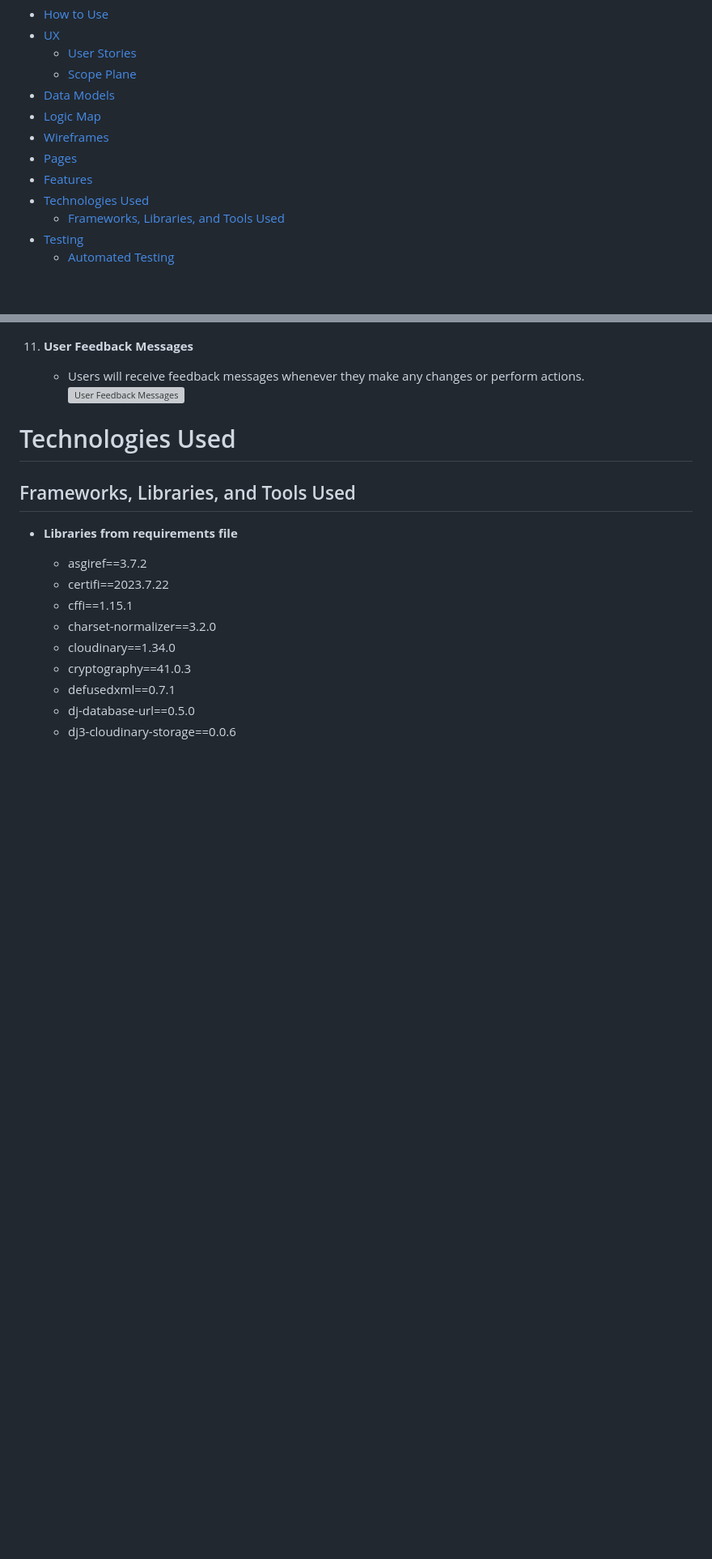
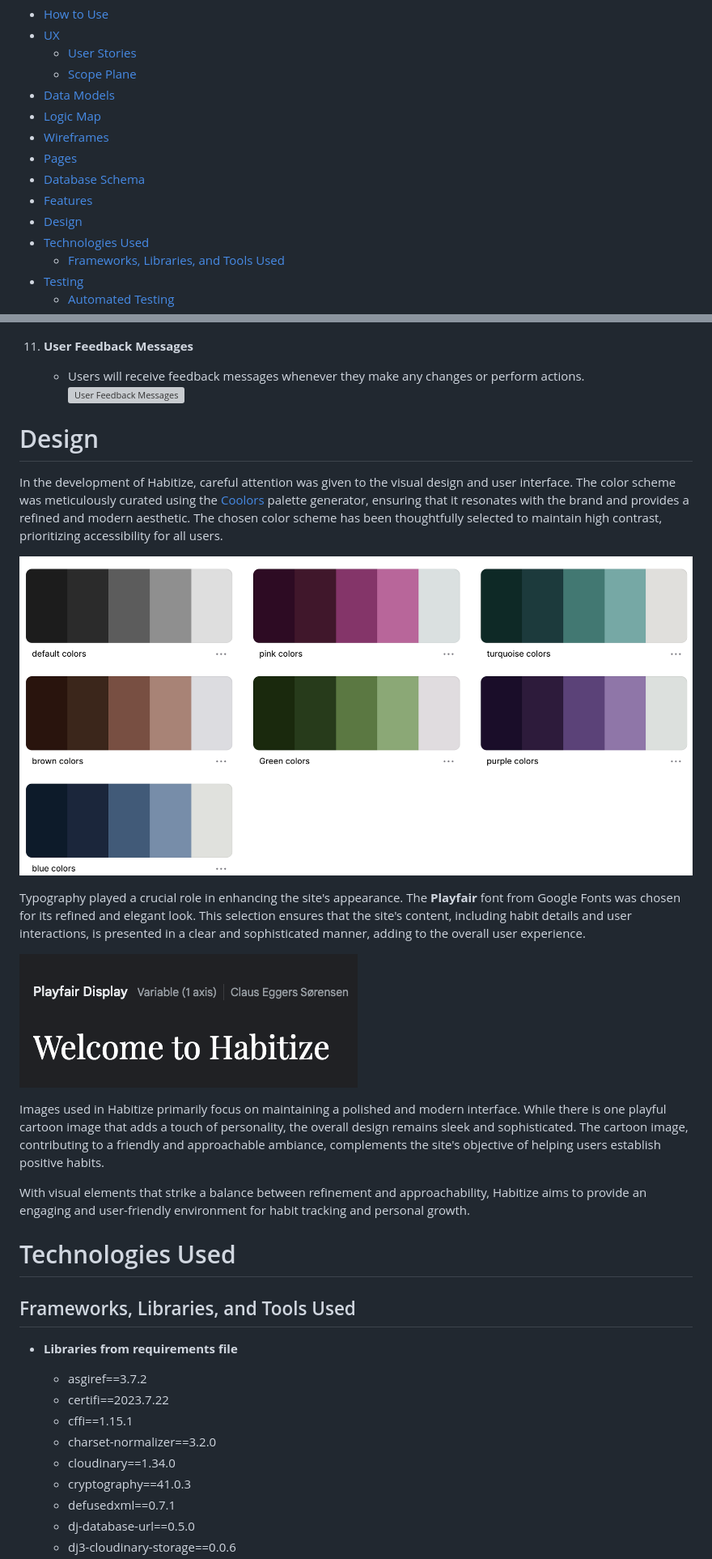
Before and after one commit to jflets/Habitize, a Markdown page: README.md, 2 parts joined by grey strips. Shown: that part at 81% size. Rendered like a GitHub page; pictures changed too: screenshots/color-palette.png (added), screenshots/font.png (added); blank space fills up the shorter version; grey boxes are pictures that could not be loaded.

Commit message:
Add database schema and design to README

```diff
--- a/README.md
+++ b/README.md
@@ -28,7 +28,9 @@ Habitize is built using modern web technologies, making it accessible across var
 - [Logic Map](#logic-map)
 - [Wireframes](#wireframes)
 - [Pages](#pages)
+- [Database Schema](#database-schema)
 - [Features](#features)
+- [Design](#design)
 - [Technologies Used](#technologies-used)
   - [Frameworks, Libraries, and Tools Used](#frameworks-libraries-and-tools-used)
 - [Testing](#testing)
@@ -486,6 +498,20 @@ The Edit Profile Page puts users in control of their personal information. They
 11. **User Feedback Messages**
     - Users will receive feedback messages whenever they make any changes or perform actions.
     ![User Feedback Messages](/screenshots/user-feedback.gif)
+
+# Design
+
+In the development of Habitize, careful attention was given to the visual design and user interface. The color scheme was meticulously curated using the [Coolors](https://coolors.co/) palette generator, ensuring that it resonates with the brand and provides a refined and modern aesthetic. The chosen color scheme has been thoughtfully selected to maintain high contrast, prioritizing accessibility for all users.
+
+![Colour Palette](/screenshots/color-palette.png)
+
+Typography played a crucial role in enhancing the site's appearance. The **Playfair** font from Google Fonts was chosen for its refined and elegant look. This selection ensures that the site's content, including habit details and user interactions, is presented in a clear and sophisticated manner, adding to the overall user experience.
+
+![Playfair](/screenshots/font.png)
+
+Images used in Habitize primarily focus on maintaining a polished and modern interface. While there is one playful cartoon image that adds a touch of personality, the overall design remains sleek and sophisticated. The cartoon image, contributing to a friendly and approachable ambiance, complements the site's objective of helping users establish positive habits.
+
+With visual elements that strike a balance between refinement and approachability, Habitize aims to provide an engaging and user-friendly environment for habit tracking and personal growth.
 
 
 # Technologies Used
```
Also changed, not shown: other parts of README.md (+10 -0 lines).
